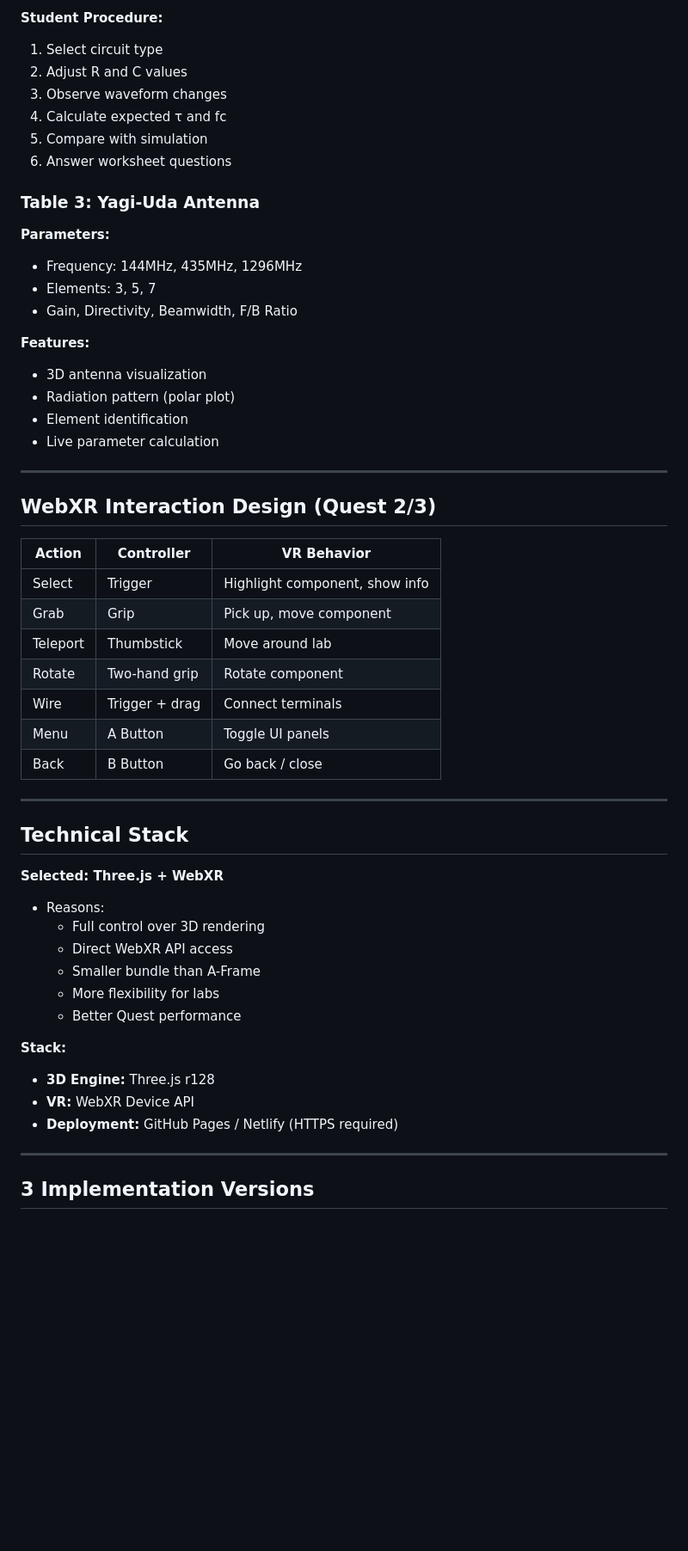
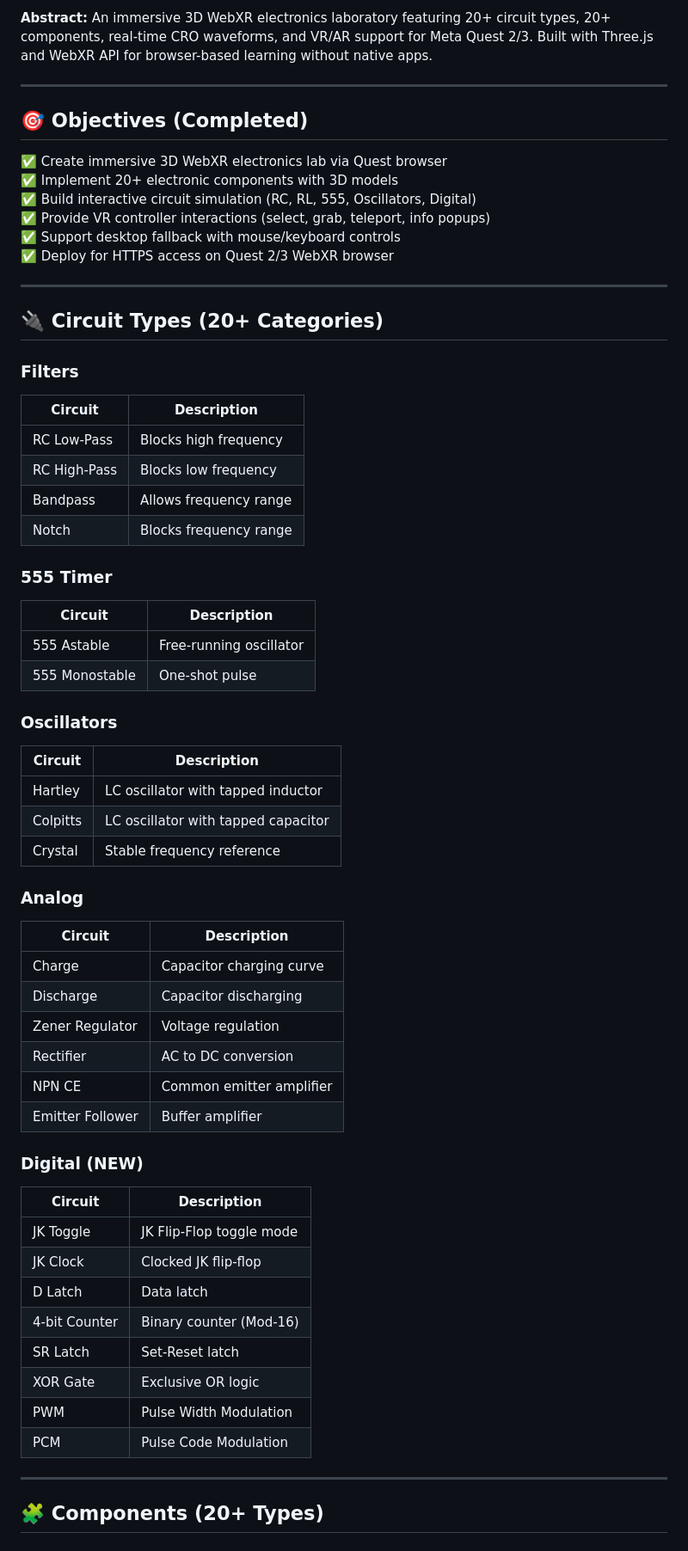
Before and after one commit to Parafounder01/AR-VR-mini-project, a Markdown page: README.md, the part around one of its changes. Shown at 86% size. GitHub-like rendering; blank space fills up the shorter version.

Commit message:
docs: Complete README with full documentation and testing checklist

```diff
--- a/README.md
+++ b/README.md
@@ -58,55 +21,65 @@ Traditional electronics labs require expensive equipment (CROs, signal generator
-**Student Procedure:**
-1. Select circuit type
-2. Adjust R and C values
-3. Observe waveform changes
-4. Calculate expected τ and fc
-5. Compare with simulation
-6. Answer worksheet questions
-
-### Table 3: Yagi-Uda Antenna
-**Parameters:**
-- Frequency: 144MHz, 435MHz, 1296MHz
-- Elements: 3, 5, 7
-- Gain, Directivity, Beamwidth, F/B Ratio
-
-**Features:**
-- 3D antenna visualization
-- Radiation pattern (polar plot)
-- Element identification
-- Live parameter calculation
+**Abstract:**
+An immersive 3D WebXR electronics laboratory featuring 20+ circuit types, 20+ components, real-time CRO waveforms, and VR/AR support for Meta Quest 2/3. Built with Three.js and WebXR API for browser-based learning without native apps.
 
 ---
 
-## WebXR Interaction Design (Quest 2/3)
+## 🎯 Objectives (Completed)
 
-| Action | Controller | VR Behavior |
-|--------|-----------|------------|
-| Select | Trigger | Highlight component, show info |
-| Grab | Grip | Pick up, move component |
-| Teleport | Thumbstick | Move around lab |
-| Rotate | Two-hand grip | Rotate component |
-| Wire | Trigger + drag | Connect terminals |
-| Menu | A Button | Toggle UI panels |
-| Back | B Button | Go back / close |
+✅ Create immersive 3D WebXR electronics lab via Quest browser
+✅ Implement 20+ electronic components with 3D models
+✅ Build interactive circuit simulation (RC, RL, 555, Oscillators, Digital)
+✅ Provide VR controller interactions (select, grab, teleport, info popups)
+✅ Support desktop fallback with mouse/keyboard controls
+✅ Deploy for HTTPS access on Quest 2/3 WebXR browser
 
 ---
 
-## Technical Stack
+## 🔌 Circuit Types (20+ Categories)
 
-**Selected: Three.js + WebXR**
-- Reasons:
-  - Full control over 3D rendering
-  - Direct WebXR API access
-  - Smaller bundle than A-Frame
-  - More flexibility for labs
-  - Better Quest performance
+### Filters
+| Circuit | Description |
+|---------|-------------|
+| RC Low-Pass | Blocks high frequency |
+| RC High-Pass | Blocks low frequency |
+| Bandpass | Allows frequency range |
+| Notch | Blocks frequency range |
 
-**Stack:**
-- **3D Engine:** Three.js r128
-- **VR:** WebXR Device API
-- **Deployment:** GitHub Pages / Netlify (HTTPS required)
+### 555 Timer
+| Circuit | Description |
+|---------|-------------|
+| 555 Astable | Free-running oscillator |
+| 555 Monostable | One-shot pulse |
+
+### Oscillators
+| Circuit | Description |
+|---------|-------------|
+| Hartley | LC oscillator with tapped inductor |
+| Colpitts | LC oscillator with tapped capacitor |
+| Crystal | Stable frequency reference |
+
+### Analog
+| Circuit | Description |
+|---------|-------------|
+| Charge | Capacitor charging curve |
+| Discharge | Capacitor discharging |
+| Zener Regulator | Voltage regulation |
+| Rectifier | AC to DC conversion |
+| NPN CE | Common emitter amplifier |
+| Emitter Follower | Buffer amplifier |
+
+### Digital (NEW)
+| Circuit | Description |
+|---------|-------------|
+| JK Toggle | JK Flip-Flop toggle mode |
+| JK Clock | Clocked JK flip-flop |
+| D Latch | Data latch |
+| 4-bit Counter | Binary counter (Mod-16) |
+| SR Latch | Set-Reset latch |
+| XOR Gate | Exclusive OR logic |
+| PWM | Pulse Width Modulation |
+| PCM | Pulse Code Modulation |
 
 ---
 
-## 3 Implementation Versions
+## 🧩 Components (20+ Types)
 
```
Also changed, not shown: other parts of README.md (+179 -134 lines).
